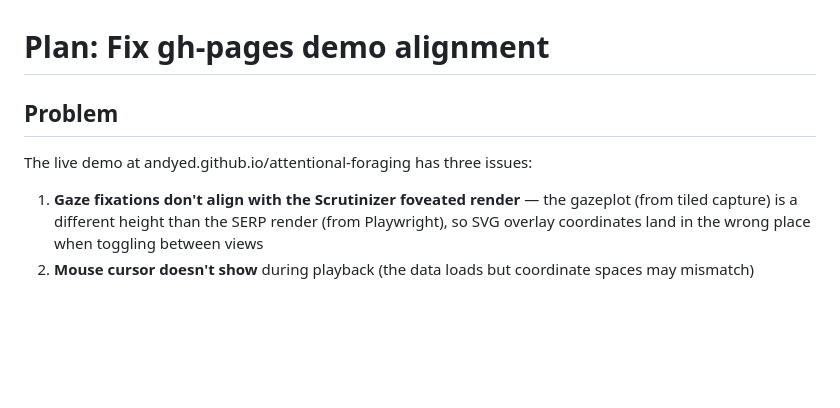
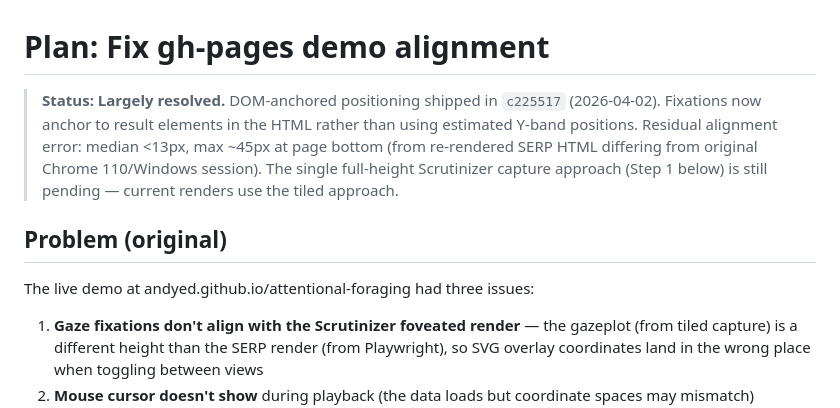
Before and after one commit to andyed/attentional-foraging, a Markdown page: docs/plan-demo-fix.md, the part around the change. Drawn GitHub-style; blank space fills up the shorter version.

Commit message:
docs: mark plan-demo-fix.md as largely resolved (DOM anchoring shipped)
Co-Authored-By: Claude Opus 4.6 (1M context) <noreply@anthropic.com>

```diff
--- a/docs/plan-demo-fix.md
+++ b/docs/plan-demo-fix.md
@@ -1,8 +1,10 @@
 # Plan: Fix gh-pages demo alignment
 
-## Problem
+> **Status: Largely resolved.** DOM-anchored positioning shipped in `c225517` (2026-04-02). Fixations now anchor to result elements in the HTML rather than using estimated Y-band positions. Residual alignment error: median <13px, max ~45px at page bottom (from re-rendered SERP HTML differing from original Chrome 110/Windows session). The single full-height Scrutinizer capture approach (Step 1 below) is still pending — current renders use the tiled approach.
 
-The live demo at andyed.github.io/attentional-foraging has three issues:
+## Problem (original)
+
+The live demo at andyed.github.io/attentional-foraging had three issues:
 1. **Gaze fixations don't align with the Scrutinizer foveated render** — the gazeplot (from tiled capture) is a different height than the SERP render (from Playwright), so SVG overlay coordinates land in the wrong place when toggling between views
 2. **Mouse cursor doesn't show** during playback (the data loads but coordinate spaces may mismatch)
 3. **The foveated render was generated by tiling** — scrolling through viewport-sized captures and stitching, which introduces height mismatches and tile-boundary artifacts
```
